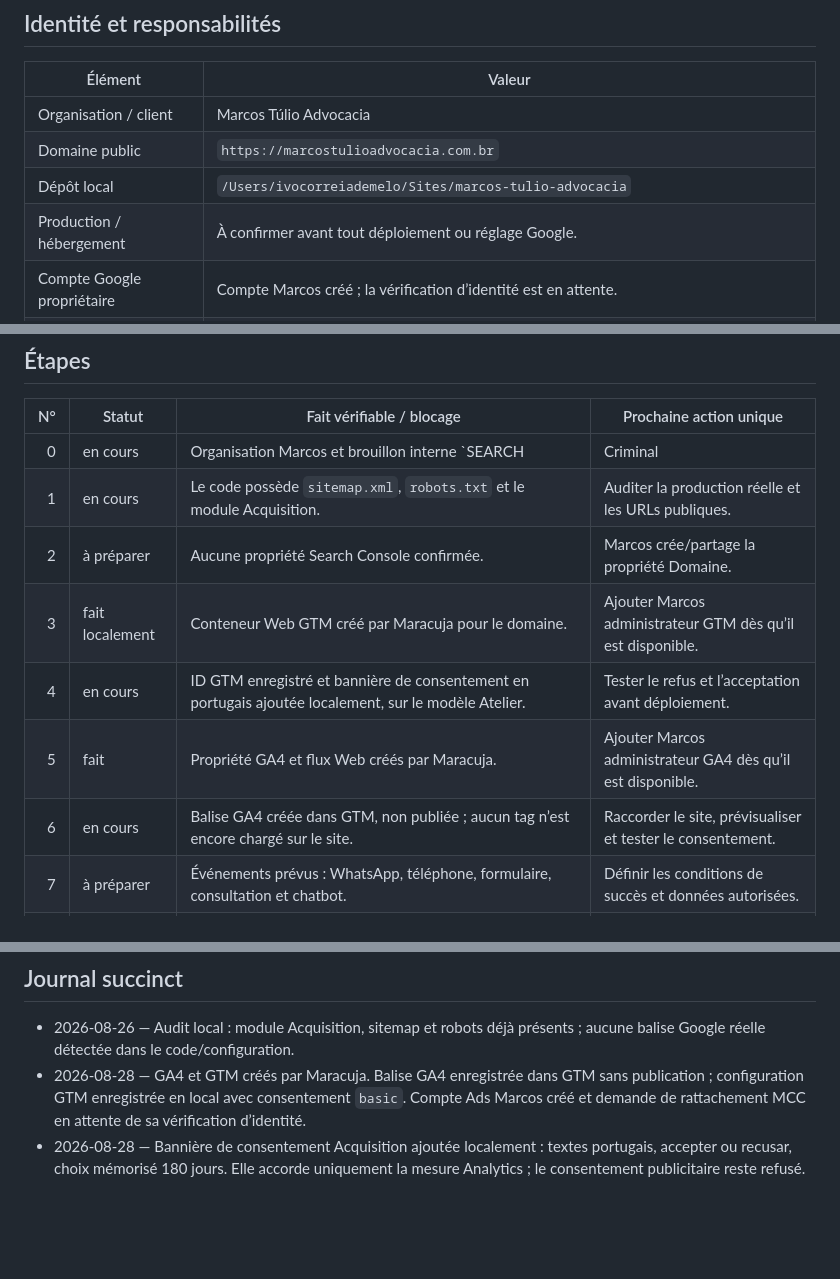
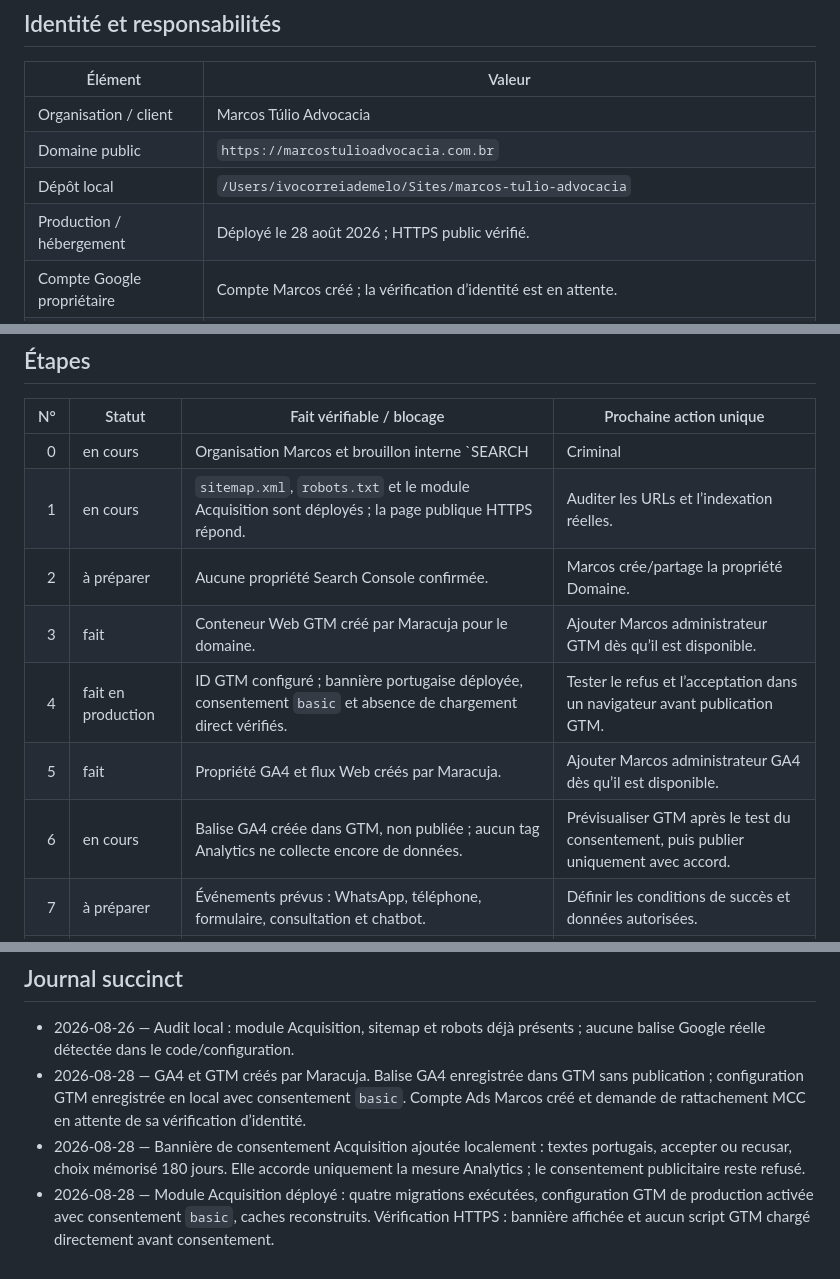
Before and after one commit to lamusiquedemars/marcos-tulio-advocacia, a Markdown page: docs/acquisition-status.md, 3 parts joined by grey strips. Rendered like a GitHub page; blank space fills up the shorter version.

Commit message:
docs: record Marcos acquisition deployment

```diff
--- a/docs/acquisition-status.md
+++ b/docs/acquisition-status.md
@@ -9,7 +9,7 @@
 | Organisation / client | Marcos Túlio Advocacia |
 | Domaine public | `https://marcostulioadvocacia.com.br` |
 | Dépôt local | `/Users/ivocorreiademelo/Sites/marcos-tulio-advocacia` |
-| Production / hébergement | À confirmer avant tout déploiement ou réglage Google. |
+| Production / hébergement | Déployé le 28 août 2026 ; HTTPS public vérifié. |
 | Compte Google propriétaire | Compte Marcos créé ; la vérification d’identité est en attente. |
 | Accès Maracuja | `ivo@maracujadigital.fr` administre les outils de mesure ; Marcos doit être ajouté administrateur à son réveil. |
 | Compte Ads client | Créé par Marcos ; campagnes imposées par le parcours Google conservées en brouillon. |
@@ -28,12 +28,12 @@
 | N° | Statut | Fait vérifiable / blocage | Prochaine action unique |
 |---:|---|---|---|
 | 0 | en cours | Organisation Marcos et brouillon interne `SEARCH | Criminal | Cuiabá` existent dans Cremona. | Confirmer l’objectif commercial et l’accord de Marcos. |
-| 1 | en cours | Le code possède `sitemap.xml`, `robots.txt` et le module Acquisition. | Auditer la production réelle et les URLs publiques. |
+| 1 | en cours | `sitemap.xml`, `robots.txt` et le module Acquisition sont déployés ; la page publique HTTPS répond. | Auditer les URLs et l’indexation réelles. |
 | 2 | à préparer | Aucune propriété Search Console confirmée. | Marcos crée/partage la propriété Domaine. |
-| 3 | fait localement | Conteneur Web GTM créé par Maracuja pour le domaine. | Ajouter Marcos administrateur GTM dès qu’il est disponible. |
-| 4 | en cours | ID GTM enregistré et bannière de consentement en portugais ajoutée localement, sur le modèle Atelier. | Tester le refus et l’acceptation avant déploiement. |
+| 3 | fait | Conteneur Web GTM créé par Maracuja pour le domaine. | Ajouter Marcos administrateur GTM dès qu’il est disponible. |
+| 4 | fait en production | ID GTM configuré ; bannière portugaise déployée, consentement `basic` et absence de chargement direct vérifiés. | Tester le refus et l’acceptation dans un navigateur avant publication GTM. |
 | 5 | fait | Propriété GA4 et flux Web créés par Maracuja. | Ajouter Marcos administrateur GA4 dès qu’il est disponible. |
-| 6 | en cours | Balise GA4 créée dans GTM, non publiée ; aucun tag n’est encore chargé sur le site. | Raccorder le site, prévisualiser et tester le consentement. |
+| 6 | en cours | Balise GA4 créée dans GTM, non publiée ; aucun tag Analytics ne collecte encore de données. | Prévisualiser GTM après le test du consentement, puis publier uniquement avec accord. |
 | 7 | à préparer | Événements prévus : WhatsApp, téléphone, formulaire, consultation et chatbot. | Définir les conditions de succès et données autorisées. |
 | 8 | à préparer | Aucun événement clé confirmé. | Marquer les événements validés dans GA4. |
 | 9 | à préparer | Aucune association Search Console ↔ GA4 confirmée. | Créer l’association après les étapes 2 et 5. |
@@ -48,3 +48,4 @@
 - 2026-08-26 — Audit local : module Acquisition, sitemap et robots déjà présents ; aucune balise Google réelle détectée dans le code/configuration.
 - 2026-08-28 — GA4 et GTM créés par Maracuja. Balise GA4 enregistrée dans GTM sans publication ; configuration GTM enregistrée en local avec consentement `basic`. Compte Ads Marcos créé et demande de rattachement MCC en attente de sa vérification d’identité.
 - 2026-08-28 — Bannière de consentement Acquisition ajoutée localement : textes portugais, accepter ou recusar, choix mémorisé 180 jours. Elle accorde uniquement la mesure Analytics ; le consentement publicitaire reste refusé.
+- 2026-08-28 — Module Acquisition déployé : quatre migrations exécutées, configuration GTM de production activée avec consentement `basic`, caches reconstruits. Vérification HTTPS : bannière affichée et aucun script GTM chargé directement avant consentement.
```
